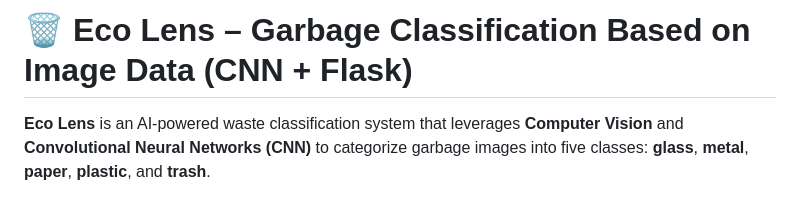
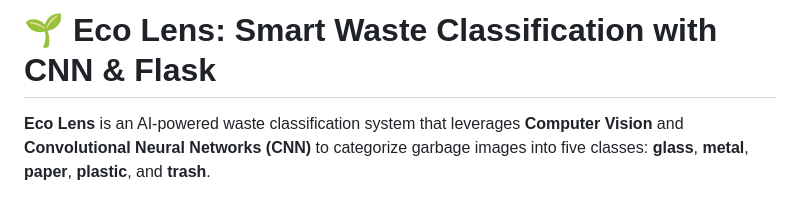
Before and after one commit to MuhammadAfdhalF/Garbage-Classification-by-Images-Data-CNN-and-Flask-API-, a Markdown page: README.md, the part around the change. GitHub-like rendering.

```diff
--- a/README.md
+++ b/README.md
@@ -1,4 +1,4 @@
-# 🗑️ Eco Lens – Garbage Classification Based on Image Data (CNN + Flask)
+# 🌱 Eco Lens: Smart Waste Classification with CNN & Flask
 
 **Eco Lens** is an AI-powered waste classification system that leverages **Computer Vision** and **Convolutional Neural Networks (CNN)** to categorize garbage images into five classes: **glass**, **metal**, **paper**, **plastic**, and **trash**.
 
```
